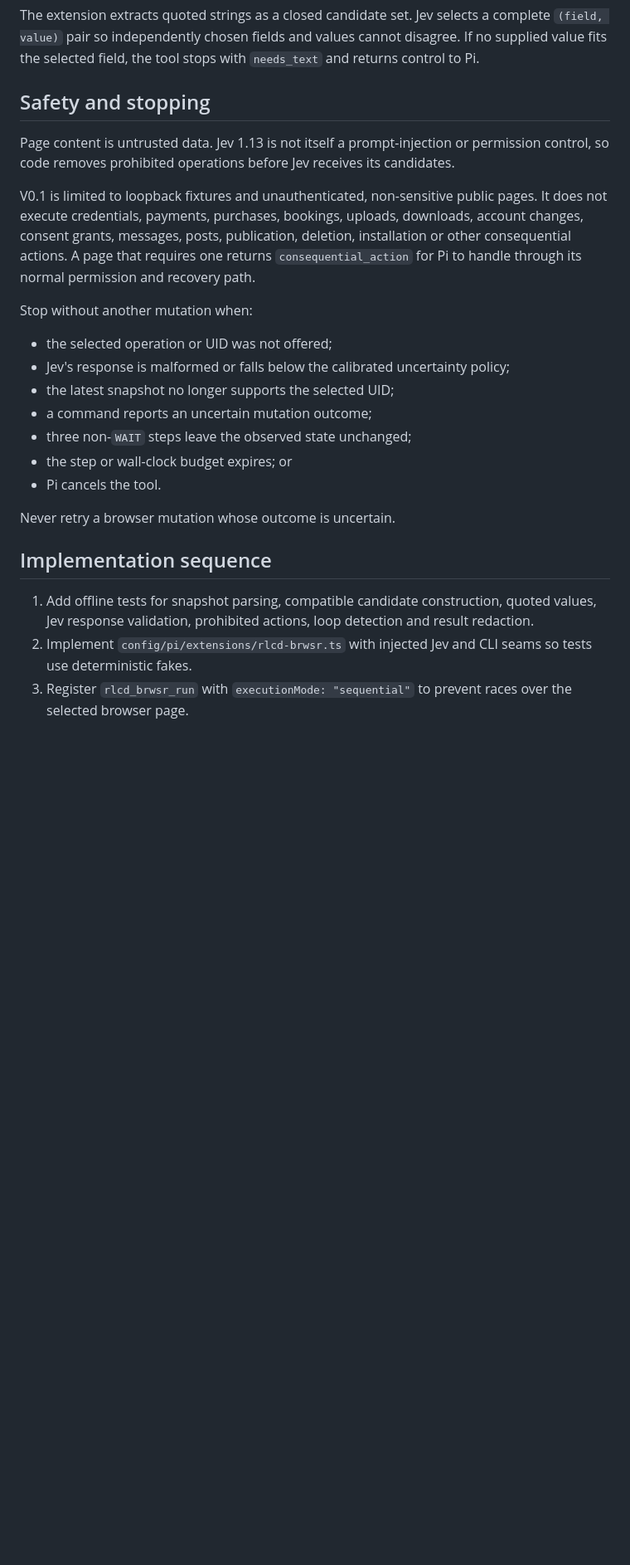
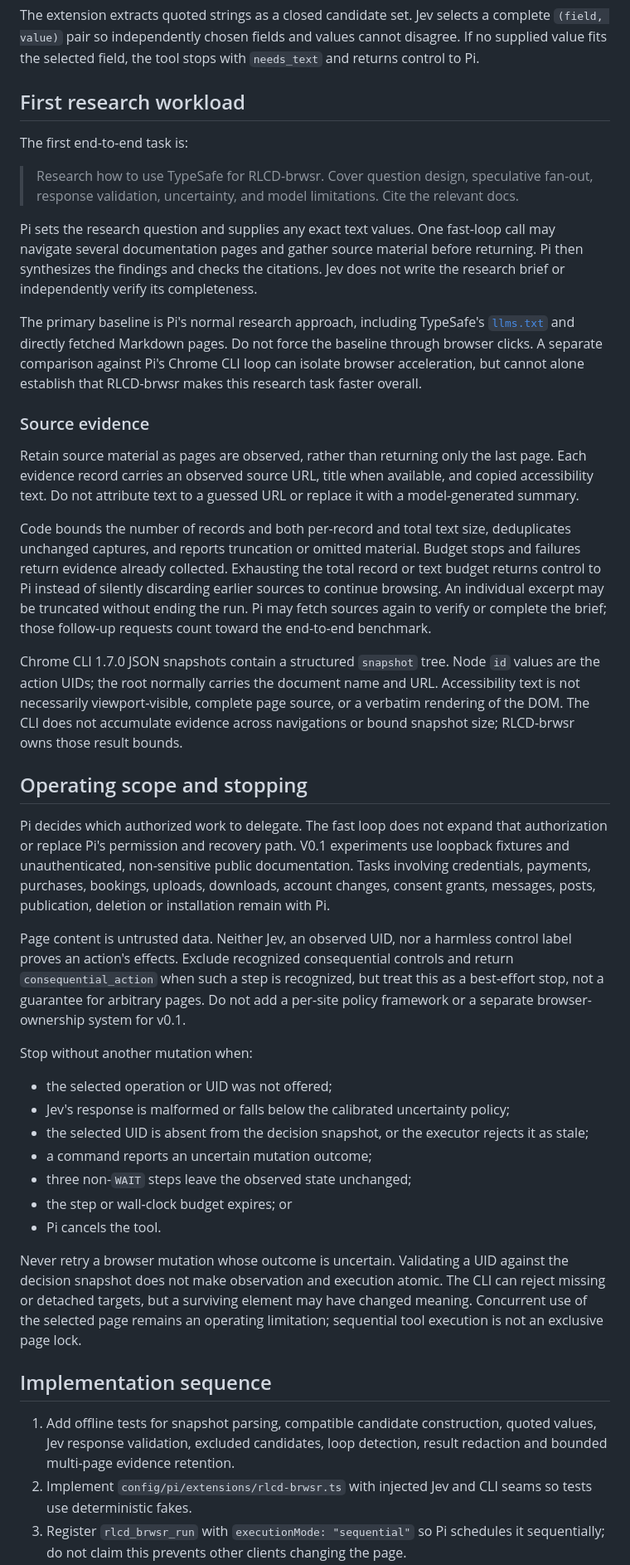
Before and after one commit to skhlo/rlcd-brwsr, a Markdown page: docs/RLCD-BRWSR.md, the part around one of its changes. Shown at 83% size. Drawn GitHub-style; blank space fills up the shorter version.

Commit message:
docs: refine research workload and execution scope

```diff
--- a/docs/RLCD-BRWSR.md
+++ b/docs/RLCD-BRWSR.md
@@ -124,38 +131,85 @@ complete `(field, value)` pair so independently chosen fields and values cannot
 disagree. If no supplied value fits the selected field, the tool stops with
 `needs_text` and returns control to Pi.
 
-## Safety and stopping
+## First research workload
 
-Page content is untrusted data. Jev 1.13 is not itself a prompt-injection or
-permission control, so code removes prohibited operations before Jev receives
-its candidates.
+The first end-to-end task is:
 
-V0.1 is limited to loopback fixtures and unauthenticated, non-sensitive public
-pages. It does not execute credentials, payments, purchases, bookings, uploads,
-downloads, account changes, consent grants, messages, posts, publication,
-deletion, installation or other consequential actions. A page that requires one
-returns `consequential_action` for Pi to handle through its normal permission and
-recovery path.
+> Research how to use TypeSafe for RLCD-brwsr. Cover question design,
+> speculative fan-out, response validation, uncertainty, and model limitations.
+> Cite the relevant docs.
+
+Pi sets the research question and supplies any exact text values. One fast-loop
+call may navigate several documentation pages and gather source material before
+returning. Pi then synthesizes the findings and checks the citations. Jev does
+not write the research brief or independently verify its completeness.
+
+The primary baseline is Pi's normal research approach, including TypeSafe's
+[`llms.txt`](https://docs.typesafe.ai/llms.txt) and directly fetched Markdown
+pages. Do not force the baseline through browser clicks. A separate comparison
+against Pi's Chrome CLI loop can isolate browser acceleration, but cannot alone
+establish that RLCD-brwsr makes this research task faster overall.
+
+### Source evidence
+
+Retain source material as pages are observed, rather than returning only the
+last page. Each evidence record carries an observed source URL, title when
+available, and copied accessibility text. Do not attribute text to a guessed
+URL or replace it with a model-generated summary.
+
+Code bounds the number of records and both per-record and total text size,
+deduplicates unchanged captures, and reports truncation or omitted material.
+Budget stops and failures return evidence already collected. Exhausting the
+total record or text budget returns control to Pi instead of silently discarding
+earlier sources to continue browsing. An individual excerpt may be truncated
+without ending the run. Pi may fetch sources again to verify or complete the
+brief; those follow-up requests count toward the end-to-end benchmark.
+
+Chrome CLI 1.7.0 JSON snapshots contain a structured `snapshot` tree. Node `id`
+values are the action UIDs; the root normally carries the document name and
+URL. Accessibility text is not necessarily viewport-visible, complete page
+source, or a verbatim rendering of the DOM. The CLI does not accumulate evidence
+across navigations or bound snapshot size; RLCD-brwsr owns those result bounds.
+
+## Operating scope and stopping
+
+Pi decides which authorized work to delegate. The fast loop does not expand
+that authorization or replace Pi's permission and recovery path. V0.1 experiments
+use loopback fixtures and unauthenticated, non-sensitive public documentation.
+Tasks involving credentials, payments, purchases, bookings, uploads, downloads,
+account changes, consent grants, messages, posts, publication, deletion or
+installation remain with Pi.
+
+Page content is untrusted data. Neither Jev, an observed UID, nor a harmless
+control label proves an action's effects. Exclude recognized consequential
+controls and return `consequential_action` when such a step is recognized, but
+treat this as a best-effort stop, not a guarantee for arbitrary pages. Do not add
+a per-site policy framework or a separate browser-ownership system for v0.1.
 
 Stop without another mutation when:
 
 - the selected operation or UID was not offered;
 - Jev's response is malformed or falls below the calibrated uncertainty policy;
-- the latest snapshot no longer supports the selected UID;
+- the selected UID is absent from the decision snapshot, or the executor
+  rejects it as stale;
 - a command reports an uncertain mutation outcome;
 - three non-`WAIT` steps leave the observed state unchanged;
 - the step or wall-clock budget expires; or
 - Pi cancels the tool.
 
-Never retry a browser mutation whose outcome is uncertain.
+Never retry a browser mutation whose outcome is uncertain. Validating a UID
+against the decision snapshot does not make observation and execution atomic.
+The CLI can reject missing or detached targets, but a surviving element may
+have changed meaning. Concurrent use of the selected page remains an operating
+limitation; sequential tool execution is not an exclusive page lock.
 
 ## Implementation sequence
 
 1. Add offline tests for snapshot parsing, compatible candidate construction,
-   quoted values, Jev response validation, prohibited actions, loop detection
-   and result redaction.
+   quoted values, Jev response validation, excluded candidates, loop detection,
+   result redaction and bounded multi-page evidence retention.
 2. Implement `config/pi/extensions/rlcd-brwsr.ts` with injected Jev and CLI seams
    so tests use deterministic fakes.
-3. Register `rlcd_brwsr_run` with `executionMode: "sequential"` to prevent races
-   over the selected browser page.
+3. Register `rlcd_brwsr_run` with `executionMode: "sequential"` so Pi schedules
+   it sequentially; do not claim this prevents other clients changing the page.
 4. Build a local HTML fixture covering navigation, search, tabs, native selects,
```
Also changed, not shown: other parts of docs/RLCD-BRWSR.md (+38 -17 lines).
